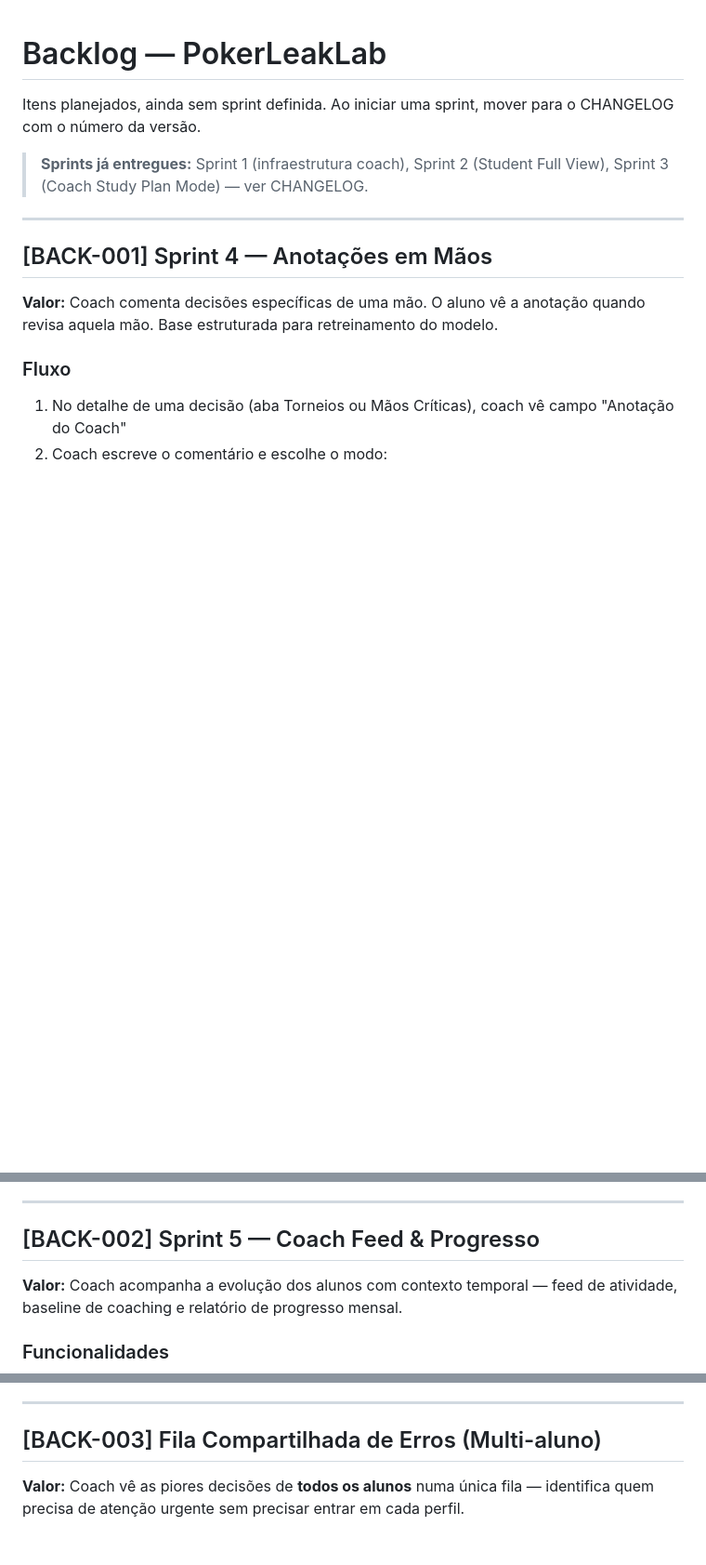
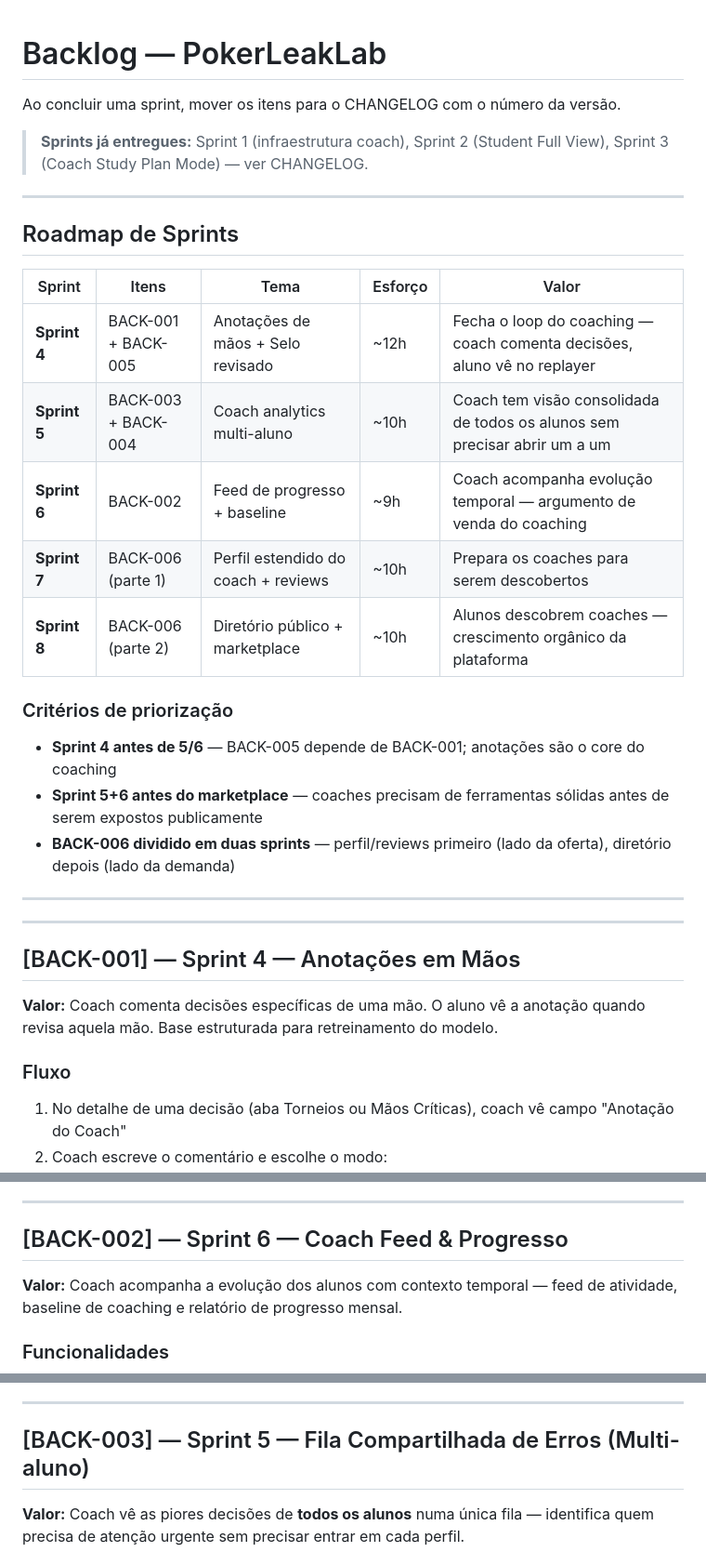
Before and after one commit to wrodrigobr/Leaklab, a Markdown page: BACKLOG.md, 3 parts joined by grey strips. Shown at 93% size. Rendered like a GitHub page; blank space fills up the shorter version.

Commit message:
docs: roadmap de sprints 4-8 definido no backlog
Sprint 4: anotações de mãos + selo revisado
Sprint 5: coach analytics multi-aluno (fila de erros + leaks sistêmicos)
Sprint 6: feed de progresso + baseline de coaching
Sprints 7+8: marketplace de coaches (perfil estendido + diretório público)

Co-Authored-By: Claude Sonnet 4.6 <noreply@anthropic.com>

```diff
--- a/BACKLOG.md
+++ b/BACKLOG.md
@@ -1,13 +1,31 @@
 # Backlog — PokerLeakLab
 
-Itens planejados, ainda sem sprint definida.
-Ao iniciar uma sprint, mover para o CHANGELOG com o número da versão.
+Ao concluir uma sprint, mover os itens para o CHANGELOG com o número da versão.
 
 > **Sprints já entregues:** Sprint 1 (infraestrutura coach), Sprint 2 (Student Full View), Sprint 3 (Coach Study Plan Mode) — ver CHANGELOG.
 
 ---
 
-## [BACK-001] Sprint 4 — Anotações em Mãos
+## Roadmap de Sprints
+
+| Sprint | Itens | Tema | Esforço | Valor |
+|---|---|---|---|---|
+| **Sprint 4** | BACK-001 + BACK-005 | Anotações de mãos + Selo revisado | ~12h | Fecha o loop do coaching — coach comenta decisões, aluno vê no replayer |
+| **Sprint 5** | BACK-003 + BACK-004 | Coach analytics multi-aluno | ~10h | Coach tem visão consolidada de todos os alunos sem precisar abrir um a um |
+| **Sprint 6** | BACK-002 | Feed de progresso + baseline | ~9h | Coach acompanha evolução temporal — argumento de venda do coaching |
+| **Sprint 7** | BACK-006 (parte 1) | Perfil estendido do coach + reviews | ~10h | Prepara os coaches para serem descobertos |
+| **Sprint 8** | BACK-006 (parte 2) | Diretório público + marketplace | ~10h | Alunos descobrem coaches — crescimento orgânico da plataforma |
+
+### Critérios de priorização
+- **Sprint 4 antes de 5/6** — BACK-005 depende de BACK-001; anotações são o core do coaching
+- **Sprint 5+6 antes do marketplace** — coaches precisam de ferramentas sólidas antes de serem expostos publicamente
+- **BACK-006 dividido em duas sprints** — perfil/reviews primeiro (lado da oferta), diretório depois (lado da demanda)
+
+---
+
+---
+
+## [BACK-001] — Sprint 4 — Anotações em Mãos
 
 **Valor:** Coach comenta decisões específicas de uma mão. O aluno vê a anotação quando revisa aquela mão. Base estruturada para retreinamento do modelo.
 
@@ -58,7 +76,7 @@ CREATE TABLE coach_hand_annotations (
 
 ---
 
-## [BACK-002] Sprint 5 — Coach Feed & Progresso
+## [BACK-002] — Sprint 6 — Coach Feed & Progresso
 
 **Valor:** Coach acompanha a evolução dos alunos com contexto temporal — feed de atividade, baseline de coaching e relatório de progresso mensal.
 
@@ -86,7 +104,7 @@ CREATE TABLE coach_hand_annotations (
 
 ---
 
-## [BACK-003] Fila Compartilhada de Erros (Multi-aluno)
+## [BACK-003] — Sprint 5 — Fila Compartilhada de Erros (Multi-aluno)
 
 **Valor:** Coach vê as piores decisões de **todos os alunos** numa única fila — identifica quem precisa de atenção urgente sem precisar entrar em cada perfil.
 
```
Also changed, not shown: other parts of BACKLOG.md (+3 -3 lines).
